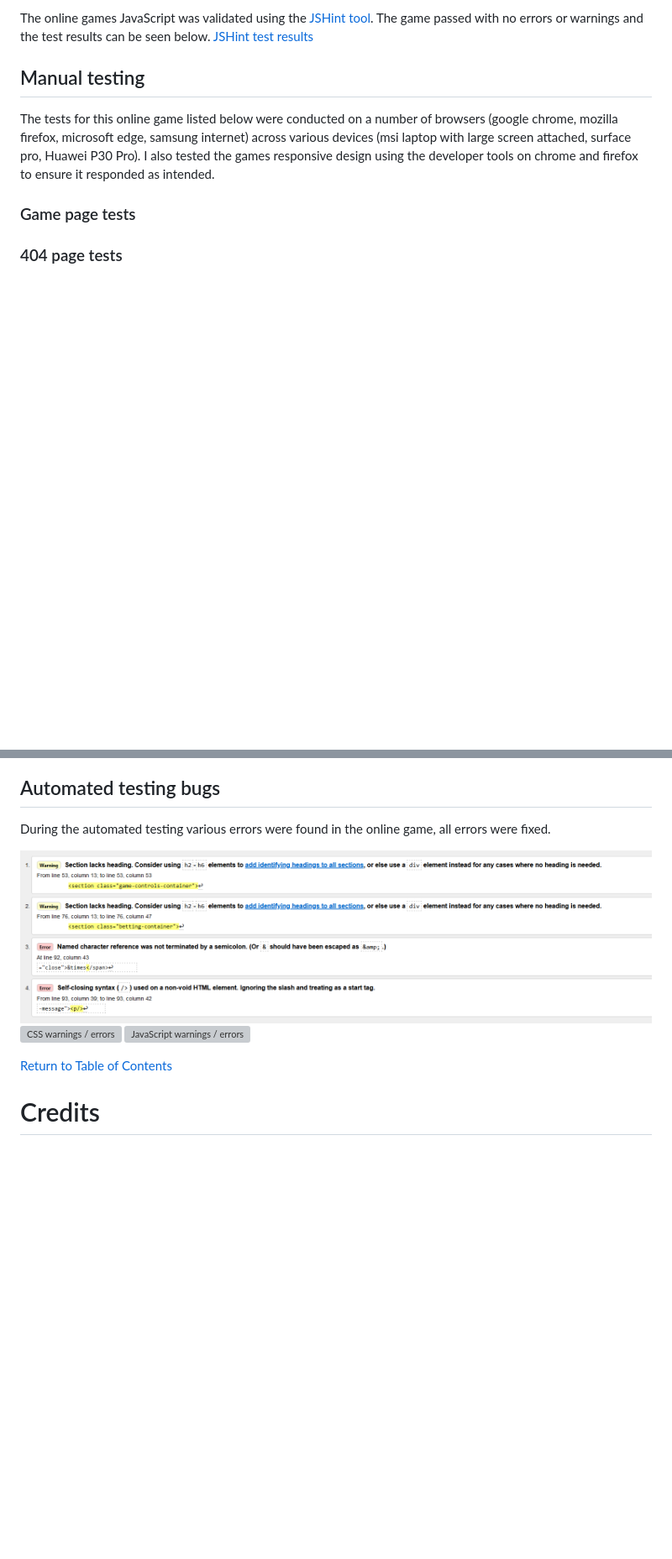
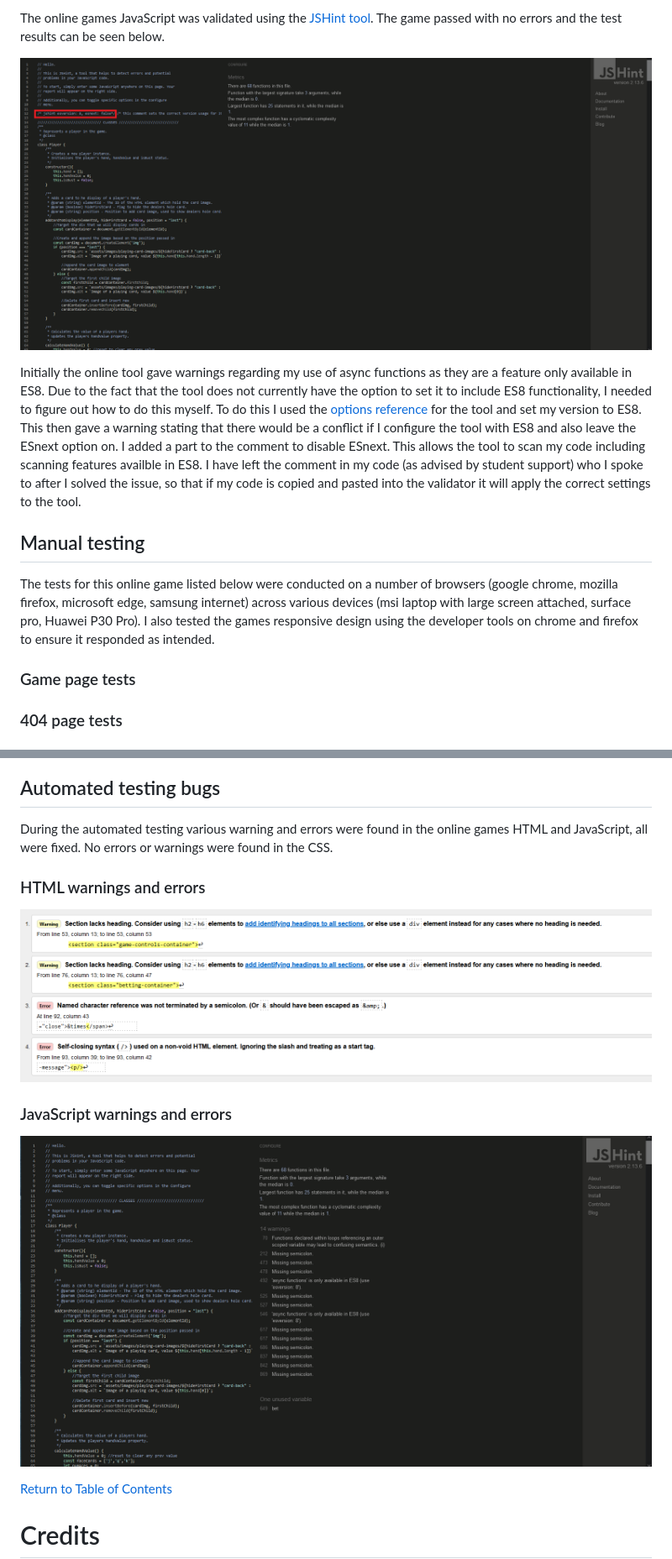
Before and after one commit to GaryDolan/ci-p2-blackjack, a Markdown page: README.md, 2 parts joined by grey strips. Shown: that part at 84% size. Rendered like a GitHub page; pictures changed too: documentation/testing/javascript-validation-post-fixes.png (added), documentation/testing/javascript-validation-pre-fixes.png (added); blank space fills up the shorter version; grey boxes are pictures that could not be loaded.

Commit message:
Add fixes from JS validation, update readme

```diff
--- a/README.md
+++ b/README.md
@@ -491,6 +491,9 @@ The online games CSS was validated using [W3C CSS validator](https://jigsaw.w3.o
 
-The online games JavaScript was validated using the [JSHint tool](https://jshint.com/). The game passed with no errors or warnings and the test results can be seen below.
-[JSHint test results]()
+The online games JavaScript was validated using the [JSHint tool](https://jshint.com/). The game passed with no errors and the test results can be seen below.
+
+![JSHint test results](documentation/testing/javascript-validation-post-fixes.png)
+
+Initially the online tool gave warnings regarding my use of async functions as they are a feature only available in ES8. Due to the fact that the tool does not currently have the option to set it to include ES8 functionality, I needed to figure out how to do this myself. To do this I used the [options reference](https://jshint.com/docs/options/#esversion) for the tool and set my version to ES8. This then gave a warning stating that there would be a conflict if I configure the tool with ES8 and also leave the ESnext option on. I added a part to the comment to disable ESnext. This allows the tool to scan my code including scanning features availble in ES8. I have left the comment in my code (as advised by student support) who I spoke to after I solved the issue, so that if my code is copied and pasted into the validator it will apply the correct settings to the tool.
 
 ## Manual testing
 The tests for this online game listed below were conducted on a number of browsers (google chrome, mozilla firefox, microsoft edge, samsung internet) across various devices (msi laptop with large screen attached, surface pro, Huawei P30 Pro). I also tested the games responsive design using the developer tools on chrome and firefox to ensure it responded as intended.
@@ -545,11 +548,14 @@ During manual testing some bugs were found and fixed, these were,
 ### Game modal bug
 
 ## Automated testing bugs
-During the automated testing various errors were found in the online game, all errors were fixed.
+During the automated testing various warning and errors were found in the online games HTML and JavaScript, all were fixed. No errors or warnings were found in the CSS.
 
+### HTML warnings and errors
 ![HTML warnings / errors](documentation/testing/html-validation-warn-errors.png)
-![CSS warnings / errors]()
-![JavaScript warnings / errors]()
+
+
+### JavaScript warnings and errors
+![JavaScript warnings / errors](documentation/testing/javascript-validation-pre-fixes.png)
 
 
 [Return to Table of Contents](#table-of-contents)
```
Also changed, not shown: other parts of README.md (+3 -3 lines), 1 other file.
